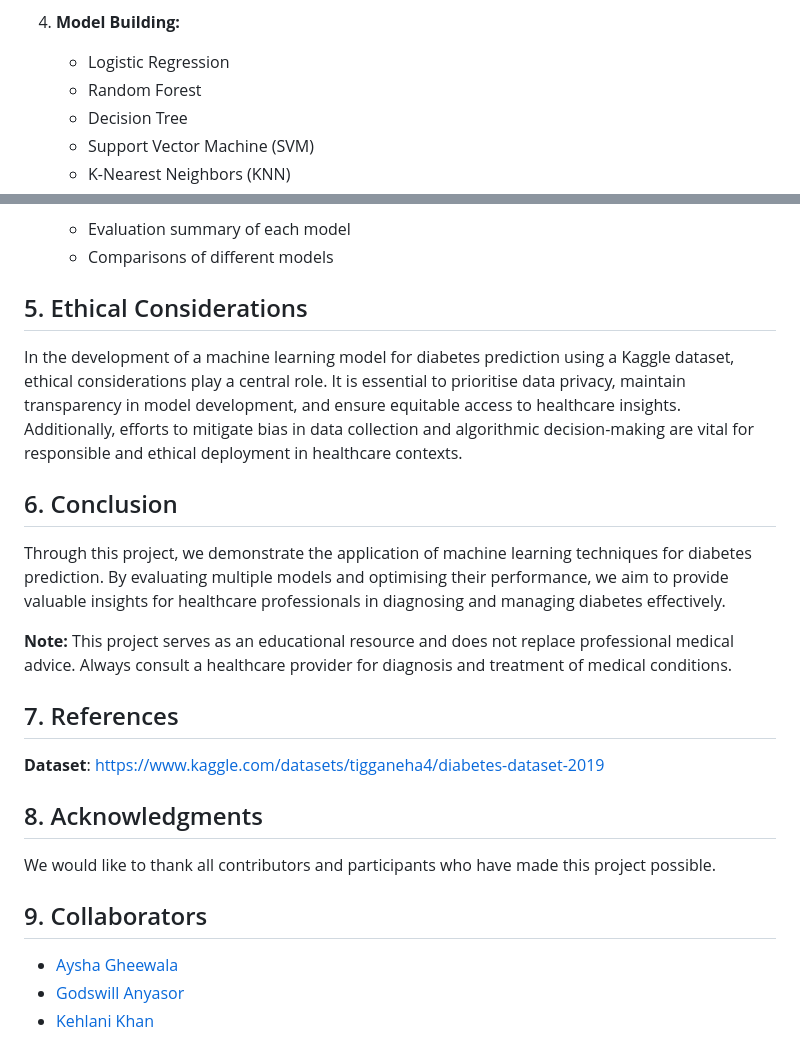
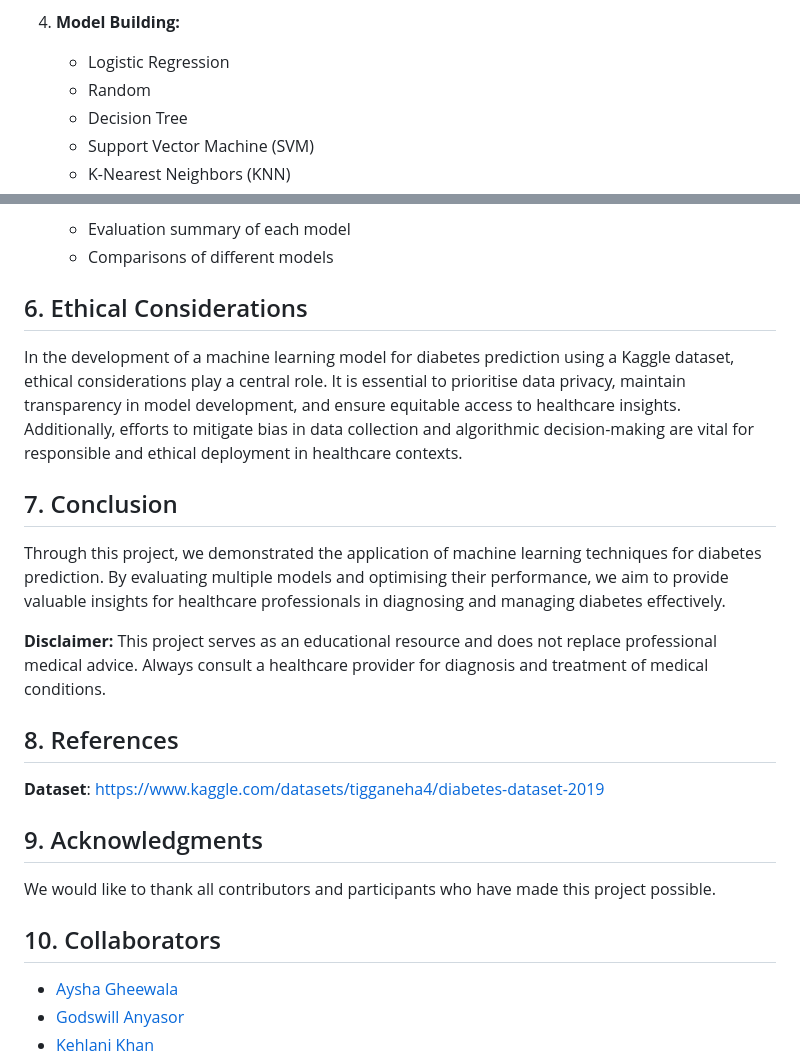
Before and after one commit to bernardtse/diabetes-prediction, a Markdown page: README.md, 2 parts joined by grey strips. Drawn GitHub-style.

```diff
--- a/README.md
+++ b/README.md
@@ -100,7 +106,7 @@ The notebook is designed to run on the cloud environment provided by Google Cola
 
 4. **Model Building:**
    - Logistic Regression
-   - Random Forest
+   - Random
    - Decision Tree
    - Support Vector Machine (SVM)
    - K-Nearest Neighbors (KNN)
@@ -122,22 +128,30 @@ The notebook is designed to run on the cloud environment provided by Google Cola
    - Comparisons of different models
 
 
-## <a id="Ethical-Considerations"></a>5. Ethical Considerations
+## <a id="Ethical-Considerations"></a>6. Ethical Considerations
+
 In the development of a machine learning model for diabetes prediction using a Kaggle dataset, ethical considerations play a central role. It is essential to prioritise data privacy, maintain transparency in model development, and ensure equitable access to healthcare insights. Additionally, efforts to mitigate bias in data collection and algorithmic decision-making are vital for responsible and ethical deployment in healthcare contexts.
 
-## <a id="Conclusion"></a>6. Conclusion
 
-Through this project, we demonstrate the application of machine learning techniques for diabetes prediction. By evaluating multiple models and optimising their performance, we aim to provide valuable insights for healthcare professionals in diagnosing and managing diabetes effectively.
+## <a id="Conclusion"></a>7. Conclusion
 
-**Note:** This project serves as an educational resource and does not replace professional medical advice. Always consult a healthcare provider for diagnosis and treatment of medical conditions.
+Through this project, we demonstrated the application of machine learning techniques for diabetes prediction. By evaluating multiple models and optimising their performance, we aim to provide valuable insights for healthcare professionals in diagnosing and managing diabetes effectively.
 
-## <a id="References"></a>7. References
+**Disclaimer:** This project serves as an educational resource and does not replace professional medical advice. Always consult a healthcare provider for diagnosis and treatment of medical conditions.
+
+
+## <a id="References"></a>8. References
+
 **Dataset**: https://www.kaggle.com/datasets/tigganeha4/diabetes-dataset-2019
 
-## <a id="Acknowledgments"></a>8. Acknowledgments
+
+## <a id="Acknowledgments"></a>9. Acknowledgments
+
 We would like to thank all contributors and participants who have made this project possible.
 
-## <a id="Collaborators"></a>9. Collaborators
+
+## <a id="Collaborators"></a>10. Collaborators
+
 - [Aysha Gheewala](https://github.com/AyshaGheewala)
 - [Godswill Anyasor](https://github.com/AnyasorG)
 - [Kehlani Khan](https://github.com/kehlanijaan)
```
Also changed, not shown: other parts of README.md (+31 -25 lines), report.md (+102 -34 lines), images/feature_importances.png, images/heading.png (added), 4 other files.
